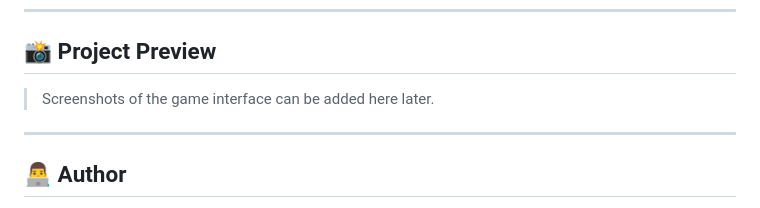
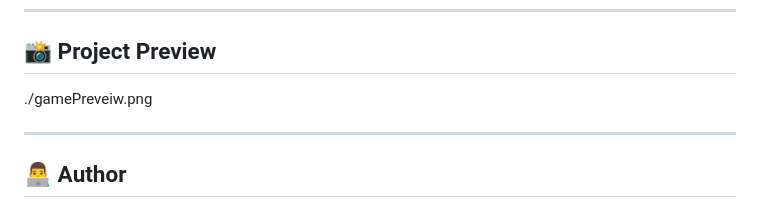
Before and after one commit to mohdhmza098/stone-paper-scissor, a Markdown page: README.md, the part around the change. Rendered like a GitHub page.

```diff
--- a/README.md
+++ b/README.md
@@ -200,7 +200,7 @@ Some improvements that can be added later:
 
 ## 📸 Project Preview
 
-> Screenshots of the game interface can be added here later.
+ ./gamePreveiw.png
 
 ---
 
```
